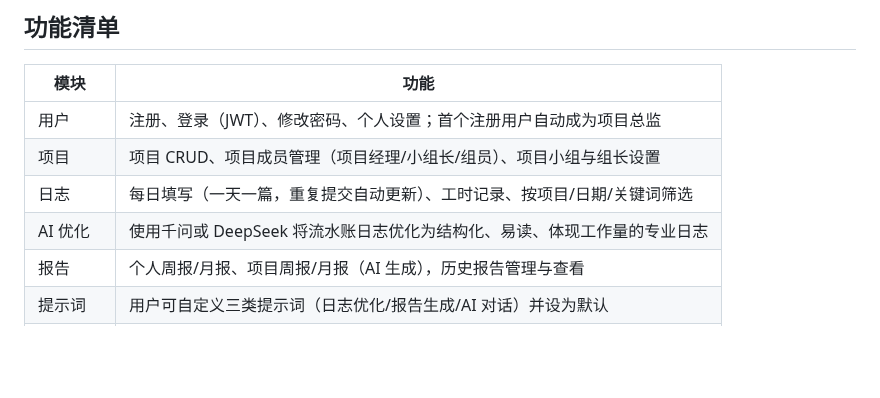
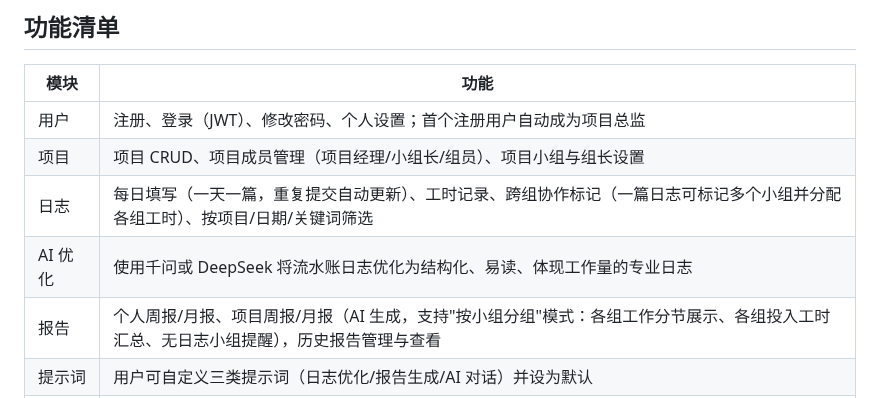
Before and after one commit to smarkfire/PM-Tools-Log, a Markdown page: README.md, the part around the change. GitHub-like rendering; blank space fills up the shorter version.

```diff
--- a/README.md
+++ b/README.md
@@ -43,9 +43,9 @@ AI 基于工作日志自动生成个人 / 项目周报、月报，支持自定
 |------|------|
 | 用户 | 注册、登录（JWT）、修改密码、个人设置；首个注册用户自动成为项目总监 |
 | 项目 | 项目 CRUD、项目成员管理（项目经理/小组长/组员）、项目小组与组长设置 |
-| 日志 | 每日填写（一天一篇，重复提交自动更新）、工时记录、按项目/日期/关键词筛选 |
+| 日志 | 每日填写（一天一篇，重复提交自动更新）、工时记录、跨组协作标记（一篇日志可标记多个小组并分配各组工时）、按项目/日期/关键词筛选 |
 | AI 优化 | 使用千问或 DeepSeek 将流水账日志优化为结构化、易读、体现工作量的专业日志 |
-| 报告 | 个人周报/月报、项目周报/月报（AI 生成），历史报告管理与查看 |
+| 报告 | 个人周报/月报、项目周报/月报（AI 生成，支持"按小组分组"模式：各组工作分节展示、各组投入工时汇总、无日志小组提醒），历史报告管理与查看 |
 | 提示词 | 用户可自定义三类提示词（日志优化/报告生成/AI 对话）并设为默认 |
 | AI 对话 | 多会话管理，AI 可基于用户数据权限范围内的日志回答问题 |
 | 用户管理 | 项目总监管理所有用户的全局角色 |
```
Also changed, not shown: .uploads/16cb03c3-11e8-4a48-b277-6d331b603c86_image.png (added), .uploads/99fa8c4b-67be-419a-8cb6-c1c3a37185d0_image.png (added), .uploads/d8cac2ca-42a5-443d-be51-e8117c822fa5_image.png (added), .uploads/ed11a0ec-28a4-42d2-9439-f24d047b2375_image.png (added), 11 other files.
